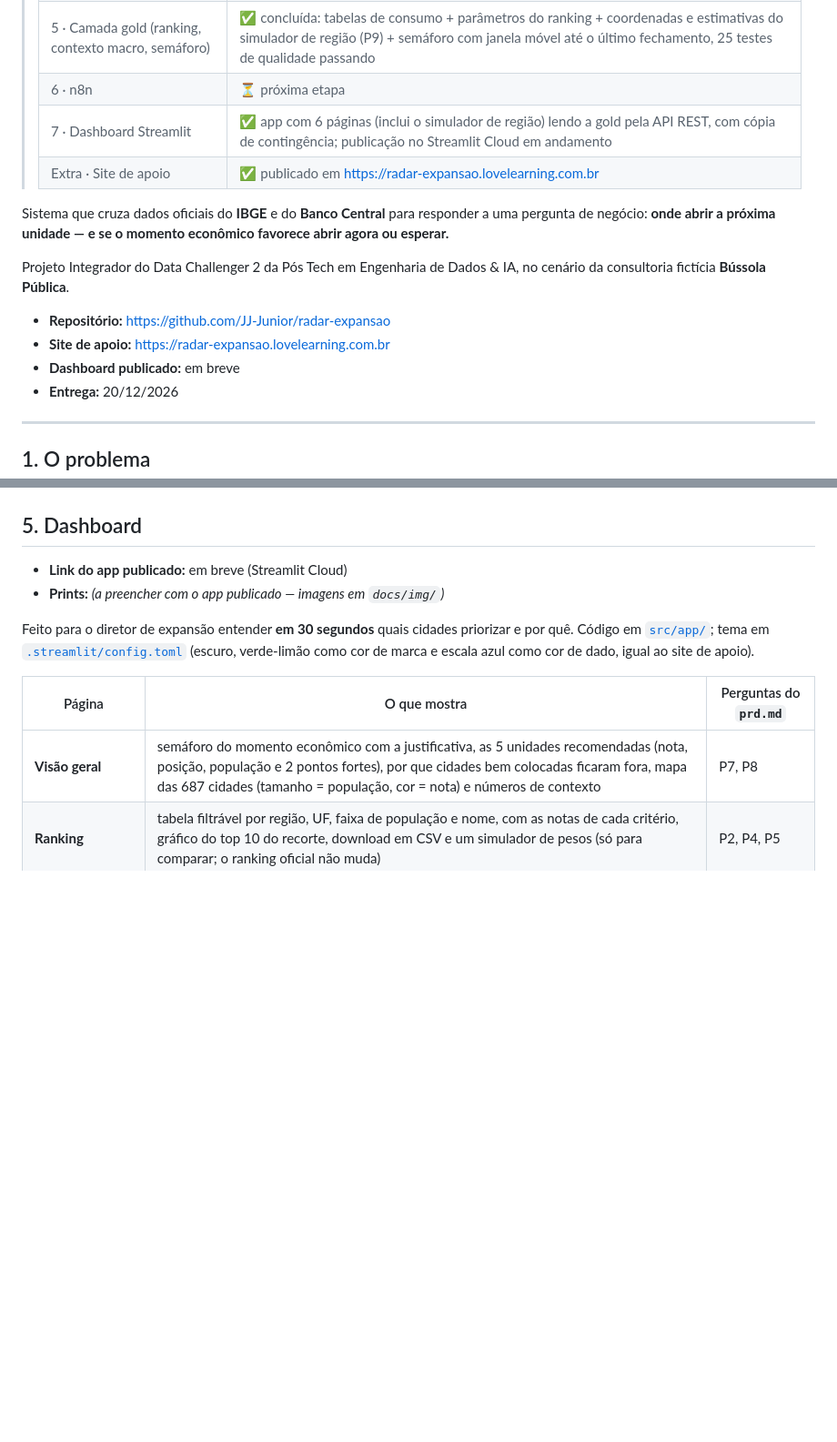
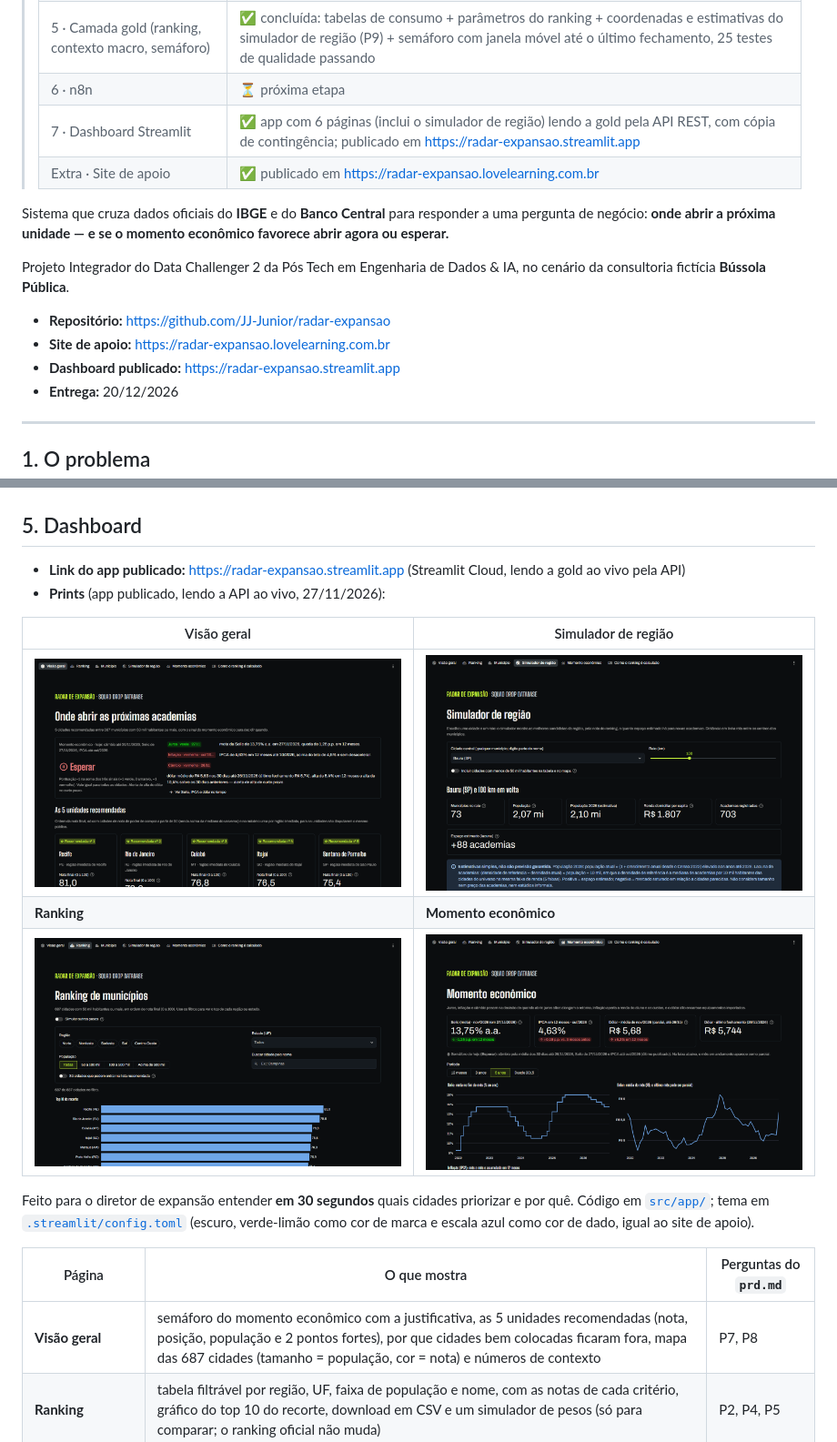
Before and after one commit to JJ-Junior/radar-expansao, a Markdown page: README.md, 2 parts joined by grey strips. Shown at 91% size. GitHub-like rendering; pictures changed too: docs/img/dashboard-momento-economico.png (added), docs/img/dashboard-ranking.png (added), docs/img/dashboard-simulador.png (added); blank space fills up the shorter version.

Commit message:
docs: link do dashboard publicado, prints e diagrama dos dois cenários

```diff
--- a/README.md
+++ b/README.md
@@ -10,7 +10,7 @@
 > | 4 · Camada silver (modelo estrela) | ✅ concluída: 5 dimensões, 2 fatos, 12 testes de qualidade passando |
 > | 5 · Camada gold (ranking, contexto macro, semáforo) | ✅ concluída: tabelas de consumo + parâmetros do ranking + coordenadas e estimativas do simulador de região (P9) + semáforo com janela móvel até o último fechamento, 25 testes de qualidade passando |
 > | 6 · n8n | ⏳ próxima etapa |
-> | 7 · Dashboard Streamlit | ✅ app com 6 páginas (inclui o simulador de região) lendo a gold pela API REST, com cópia de contingência; publicação no Streamlit Cloud em andamento |
+> | 7 · Dashboard Streamlit | ✅ app com 6 páginas (inclui o simulador de região) lendo a gold pela API REST, com cópia de contingência; publicado em https://radar-expansao.streamlit.app |
 > | Extra · Site de apoio | ✅ publicado em https://radar-expansao.lovelearning.com.br |
 
 Sistema que cruza dados oficiais do **IBGE** e do **Banco Central** para responder a uma pergunta de negócio:
@@ -20,7 +20,7 @@ Projeto Integrador do Data Challenger 2 da Pós Tech em Engenharia de Dados & IA
 
 - **Repositório:** https://github.com/JJ-Junior/radar-expansao
 - **Site de apoio:** https://radar-expansao.lovelearning.com.br
-- **Dashboard publicado:** em breve
+- **Dashboard publicado:** https://radar-expansao.streamlit.app
 - **Entrega:** 20/12/2026
 
 ---
@@ -71,8 +75,14 @@ Guia passo a passo, com pré-requisitos, geração de segredos, SQL inicial, bac
 
 ## 5. Dashboard
 
-- **Link do app publicado:** em breve (Streamlit Cloud)
-- **Prints:** _(a preencher com o app publicado — imagens em `docs/img/`)_
+- **Link do app publicado:** https://radar-expansao.streamlit.app (Streamlit Cloud, lendo a gold ao vivo pela API)
+- **Prints** (app publicado, lendo a API ao vivo, 27/11/2026):
+
+| Visão geral | Simulador de região |
+|---|---|
+| ![Visão geral do dashboard](docs/img/dashboard-visao-geral.png) | ![Simulador de região](docs/img/dashboard-simulador.png) |
+| **Ranking** | **Momento econômico** |
+| ![Ranking](docs/img/dashboard-ranking.png) | ![Momento econômico](docs/img/dashboard-momento-economico.png) |
 
 Feito para o diretor de expansão entender **em 30 segundos** quais cidades priorizar e por quê. Código em
 [`src/app/`](src/app/); tema em [`.streamlit/config.toml`](.streamlit/config.toml) (escuro, verde-limão como cor de marca e
```
Also changed, not shown: other parts of README.md (+9 -5 lines), spec.md (+2 -2 lines).
